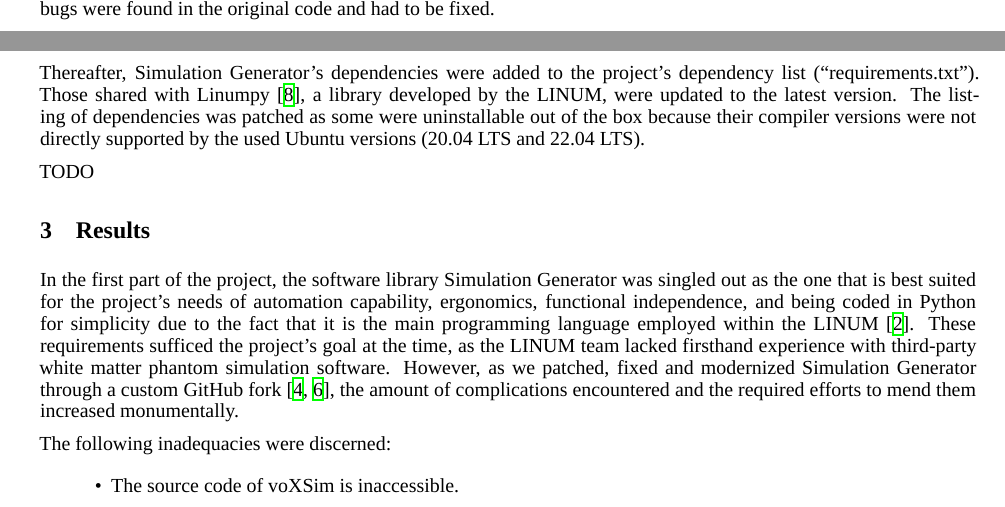
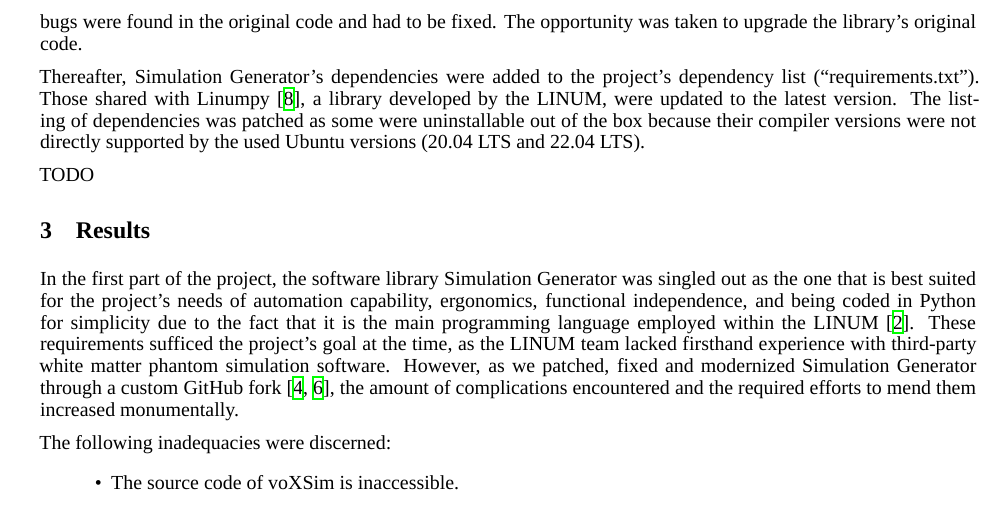
Before and after one commit to benoit-dubreuil/fiber-config-generator, a LaTeX paper (report/report.tex): two parts of pages 1 and 2 of 4 before the commit and part of page 2 of 4 after it, the two joined at a grey line, cut so that both start at the same text. Compiled offline with XeLaTeX; a missing font is replaced by an installed copy or a similar font.

Commit message:
We upgraded Sim Gen code

```diff
--- a/report/report.tex
+++ b/report/report.tex
@@ -111,6 +111,7 @@
   Therefore, Simulation Generator was type hinted via a custom GitHub fork~\cite{dubreuil2022inm5803fiberconfiggen, valcourtcaron2022simulationgenerator}.
   It was also done to grasp the conception of that library.
   By programming this modification, bugs were found in the original code and had to be fixed.
+  The opportunity was taken to upgrade the library's original code.
 
   Thereafter, Simulation Generator's dependencies were added to the project's dependency list (``requirements.txt'').
   Those shared with Linumpy~\cite{linum2022linumpy}, a library developed by the LINUM, were updated to the latest version.
```
